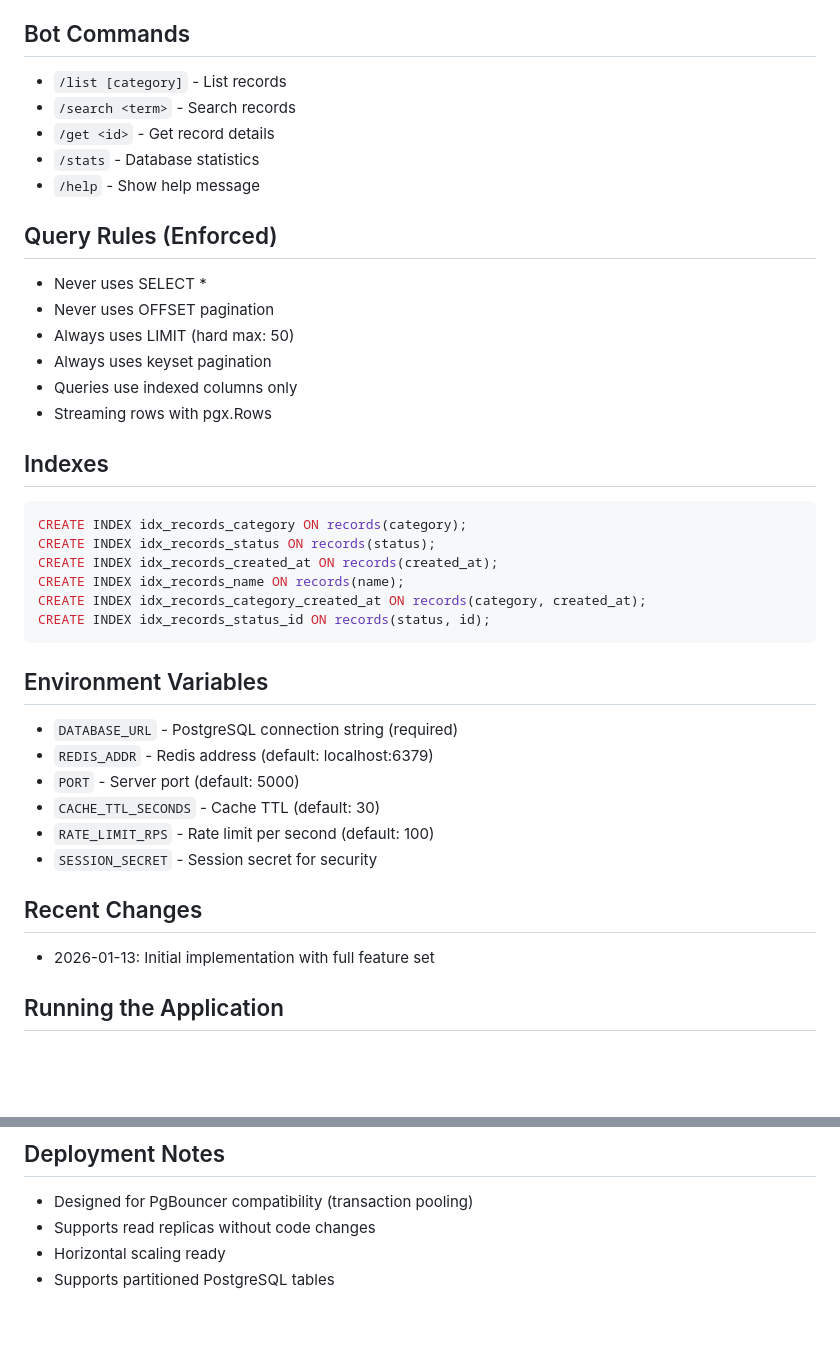
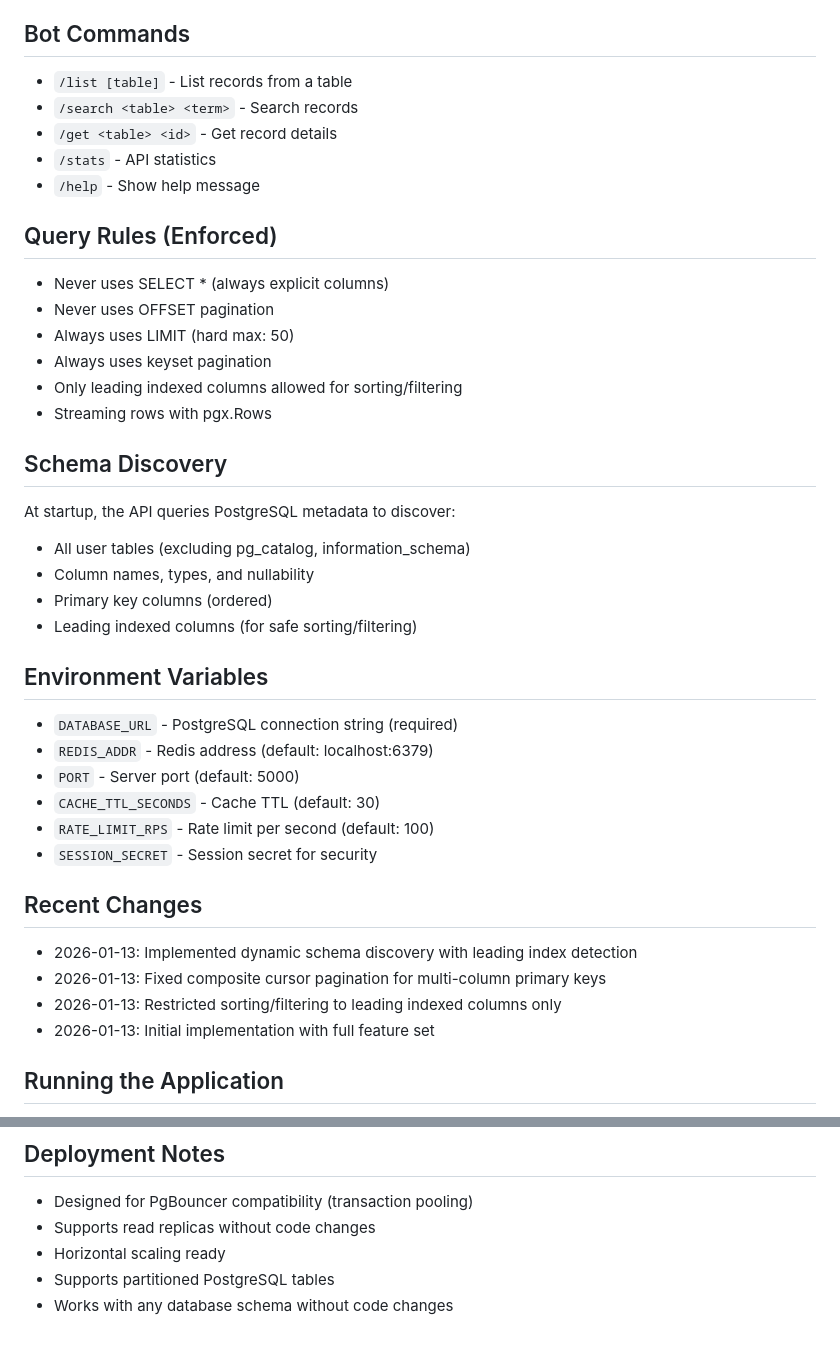
Before and after one commit to deepanshu-013/L.S.D, a Markdown page: replit.md, 2 parts joined by grey strips. Drawn GitHub-style; blank space fills up the shorter version.

````diff
--- a/replit.md
+++ b/replit.md
@@ -67,28 +72,25 @@ web/
 
 ## Bot Commands
-- `/list [category]` - List records
-- `/search <term>` - Search records
-- `/get <id>` - Get record details
-- `/stats` - Database statistics
+- `/list [table]` - List records from a table
+- `/search <table> <term>` - Search records
+- `/get <table> <id>` - Get record details
+- `/stats` - API statistics
 - `/help` - Show help message
 
 ## Query Rules (Enforced)
-- Never uses SELECT *
+- Never uses SELECT * (always explicit columns)
 - Never uses OFFSET pagination
 - Always uses LIMIT (hard max: 50)
 - Always uses keyset pagination
-- Queries use indexed columns only
+- Only leading indexed columns allowed for sorting/filtering
 - Streaming rows with pgx.Rows
 
-## Indexes
-```sql
-CREATE INDEX idx_records_category ON records(category);
-CREATE INDEX idx_records_status ON records(status);
-CREATE INDEX idx_records_created_at ON records(created_at);
-CREATE INDEX idx_records_name ON records(name);
-CREATE INDEX idx_records_category_created_at ON records(category, created_at);
-CREATE INDEX idx_records_status_id ON records(status, id);
-```
+## Schema Discovery
+At startup, the API queries PostgreSQL metadata to discover:
+- All user tables (excluding pg_catalog, information_schema)
+- Column names, types, and nullability
+- Primary key columns (ordered)
+- Leading indexed columns (for safe sorting/filtering)
 
 ## Environment Variables
 - `DATABASE_URL` - PostgreSQL connection string (required)
@@ -99,6 +101,9 @@ CREATE INDEX idx_records_status_id ON records(status, id);
 - `SESSION_SECRET` - Session secret for security
 
 ## Recent Changes
+- 2026-01-13: Implemented dynamic schema discovery with leading index detection
+- 2026-01-13: Fixed composite cursor pagination for multi-column primary keys
+- 2026-01-13: Restricted sorting/filtering to leading indexed columns only
 - 2026-01-13: Initial implementation with full feature set
 
 ## Running the Application
@@ -112,3 +117,4 @@ redis-server --daemonize yes --port 6379; go run ./cmd/api
 - Supports read replicas without code changes
 - Horizontal scaling ready
 - Supports partitioned PostgreSQL tables
+- Works with any database schema without code changes
````
Also changed, not shown: other parts of replit.md (+26 -21 lines).
